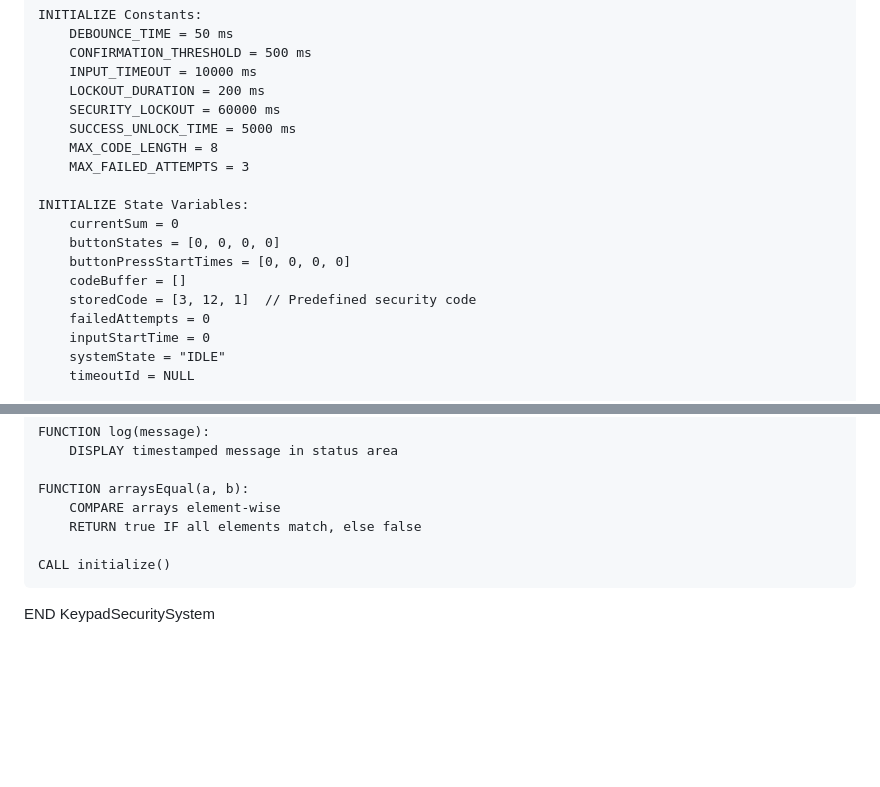
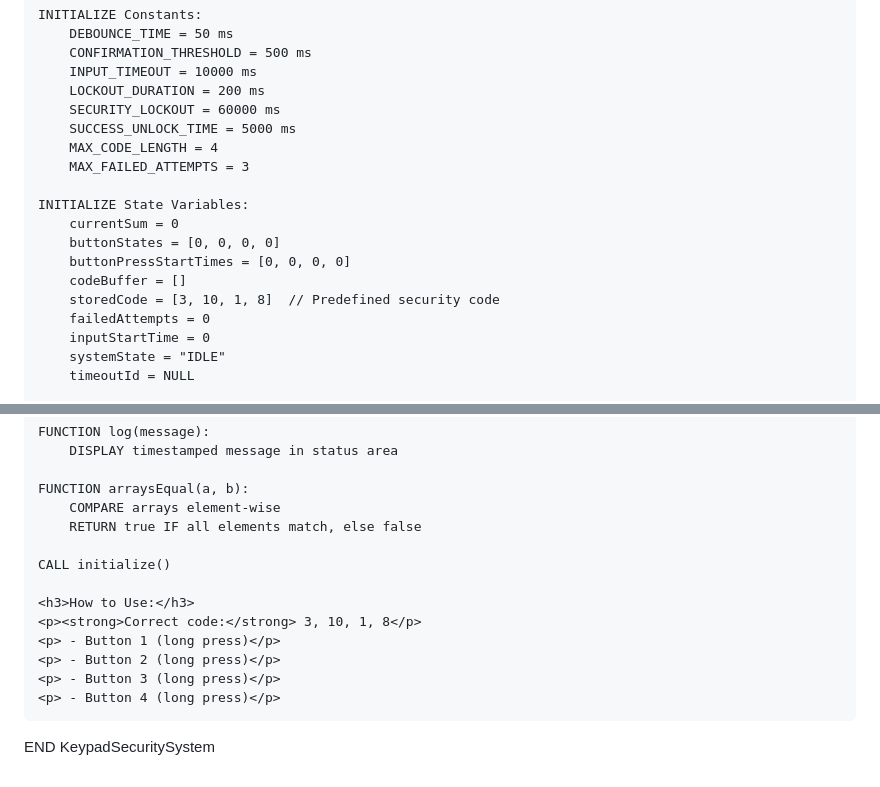
Before and after one commit to C-broderick-225/TH_Keypad_demo, a Markdown page: keypad_demos/key_pad_secuirty_nibble_v3.md, 2 parts joined by grey strips. GitHub-like rendering; blank space fills up the shorter version.

Commit message:
Update key_pad_secuirty_nibble_v3.md
Updated pseudocode to reflect changes in html file

```diff
--- a/keypad_demos/key_pad_secuirty_nibble_v3.md
+++ b/keypad_demos/key_pad_secuirty_nibble_v3.md
@@ -7,7 +7,7 @@ BEGIN KeypadSecuritySystem
         LOCKOUT_DURATION = 200 ms
         SECURITY_LOCKOUT = 60000 ms
         SUCCESS_UNLOCK_TIME = 5000 ms
-        MAX_CODE_LENGTH = 8
+        MAX_CODE_LENGTH = 4
         MAX_FAILED_ATTEMPTS = 3
 
     INITIALIZE State Variables:
@@ -15,7 +15,7 @@ BEGIN KeypadSecuritySystem
         buttonStates = [0, 0, 0, 0]
         buttonPressStartTimes = [0, 0, 0, 0]
         codeBuffer = []
-        storedCode = [3, 12, 1]  // Predefined security code
+        storedCode = [3, 10, 1, 8]  // Predefined security code
         failedAttempts = 0
         inputStartTime = 0
         systemState = "IDLE"
@@ -115,4 +115,11 @@ BEGIN KeypadSecuritySystem
 
     CALL initialize()
 
+    <h3>How to Use:</h3>
+    <p><strong>Correct code:</strong> 3, 10, 1, 8</p>
+    <p> - Button 1 (long press)</p>
+    <p> - Button 2 (long press)</p>
+    <p> - Button 3 (long press)</p>
+    <p> - Button 4 (long press)</p>
+
 END KeypadSecuritySystem
```
